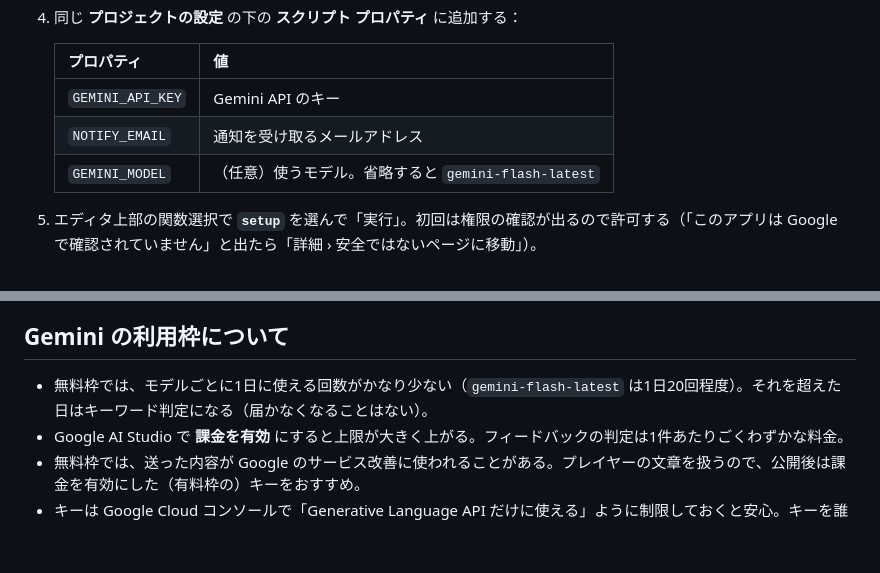
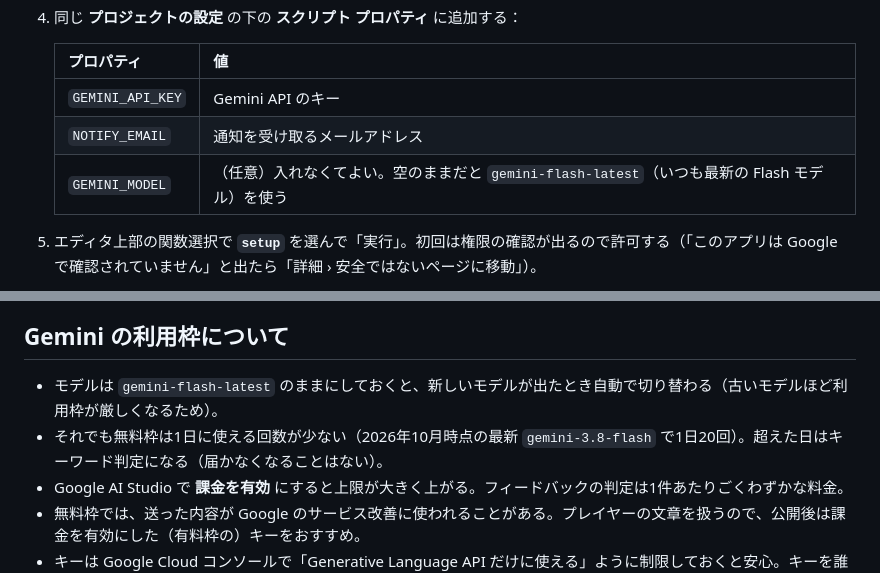
Before and after one commit to aasergk-rgb/game, a Markdown page: feedback-server/README.md, 2 parts joined by grey strips. Drawn GitHub-style; blank space fills up the shorter version.

Commit message:
Recommend leaving GEMINI_MODEL empty to follow the latest Flash model
Co-Authored-By: Claude Opus 5.5 <noreply@anthropic.com>
Claude-Session: https://claude.ai/code/session_01Ld6XZBWfi5QF8it3k3E6x8

```diff
--- a/feedback-server/README.md
+++ b/feedback-server/README.md
@@ -25,7 +25,7 @@
    | --- | --- |
    | `GEMINI_API_KEY` | Gemini API のキー |
    | `NOTIFY_EMAIL` | 通知を受け取るメールアドレス |
-   | `GEMINI_MODEL` | （任意）使うモデル。省略すると `gemini-flash-latest` |
+   | `GEMINI_MODEL` | （任意）入れなくてよい。空のままだと `gemini-flash-latest`（いつも最新の Flash モデル）を使う |
 
 5. エディタ上部の関数選択で **`setup`** を選んで「実行」。初回は権限の確認が出るので許可する（「このアプリは Google で確認されていません」と出たら「詳細 › 安全ではないページに移動」）。
    - 記録用のスプレッドシート「エコーラン フィードバック」が Google ドライブにでき、セットアップ完了のメールが届く。
@@ -41,7 +41,8 @@
 
 ## Gemini の利用枠について
 
-- 無料枠では、モデルごとに1日に使える回数がかなり少ない（`gemini-flash-latest` は1日20回程度）。それを超えた日はキーワード判定になる（届かなくなることはない）。
+- モデルは `gemini-flash-latest` のままにしておくと、新しいモデルが出たとき自動で切り替わる（古いモデルほど利用枠が厳しくなるため）。
+- それでも無料枠は1日に使える回数が少ない（2026年10月時点の最新 `gemini-3.8-flash` で1日20回）。超えた日はキーワード判定になる（届かなくなることはない）。
 - Google AI Studio で **課金を有効** にすると上限が大きく上がる。フィードバックの判定は1件あたりごくわずかな料金。
 - 無料枠では、送った内容が Google のサービス改善に使われることがある。プレイヤーの文章を扱うので、公開後は課金を有効にした（有料枠の）キーをおすすめ。
 - キーは Google Cloud コンソールで「Generative Language API だけに使える」ように制限しておくと安心。キーを誰かに見せてしまったときは作り直す。
```
